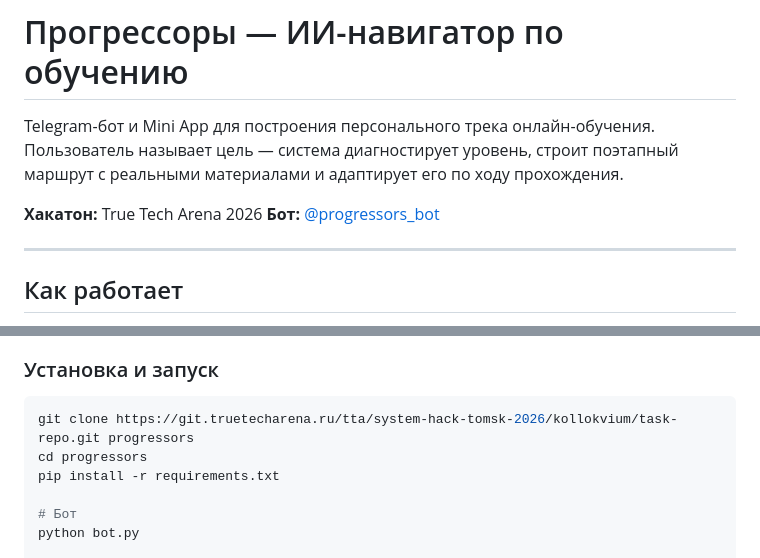
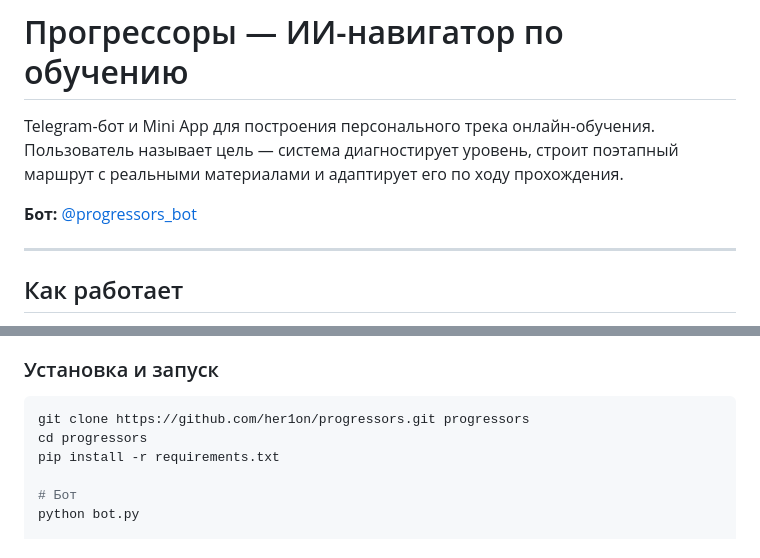
Before and after one commit to her1on/progressors, a Markdown page: README.md, 2 parts joined by grey strips. GitHub-like rendering.

Commit message:
docs: remove hackathon references, project is now standalone product
Co-Authored-By: Claude Sonnet 4.6 <noreply@anthropic.com>

````diff
--- a/README.md
+++ b/README.md
@@ -2,7 +2,6 @@
 
 Telegram-бот и Mini App для построения персонального трека онлайн-обучения. Пользователь называет цель — система диагностирует уровень, строит поэтапный маршрут с реальными материалами и адаптирует его по ходу прохождения.
 
-**Хакатон:** True Tech Arena 2026
 **Бот:** [@progressors_bot](https://t.me/progressors_bot)
 
 ---
@@ -85,7 +84,7 @@ WEBAPP_URL=http://localhost:8000
 ### Установка и запуск
 
 ```bash
-git clone https://git.truetecharena.ru/tta/system-hack-tomsk-2026/kollokvium/task-repo.git progressors
+git clone https://github.com/her1on/progressors.git progressors
 cd progressors
 pip install -r requirements.txt
 
````
